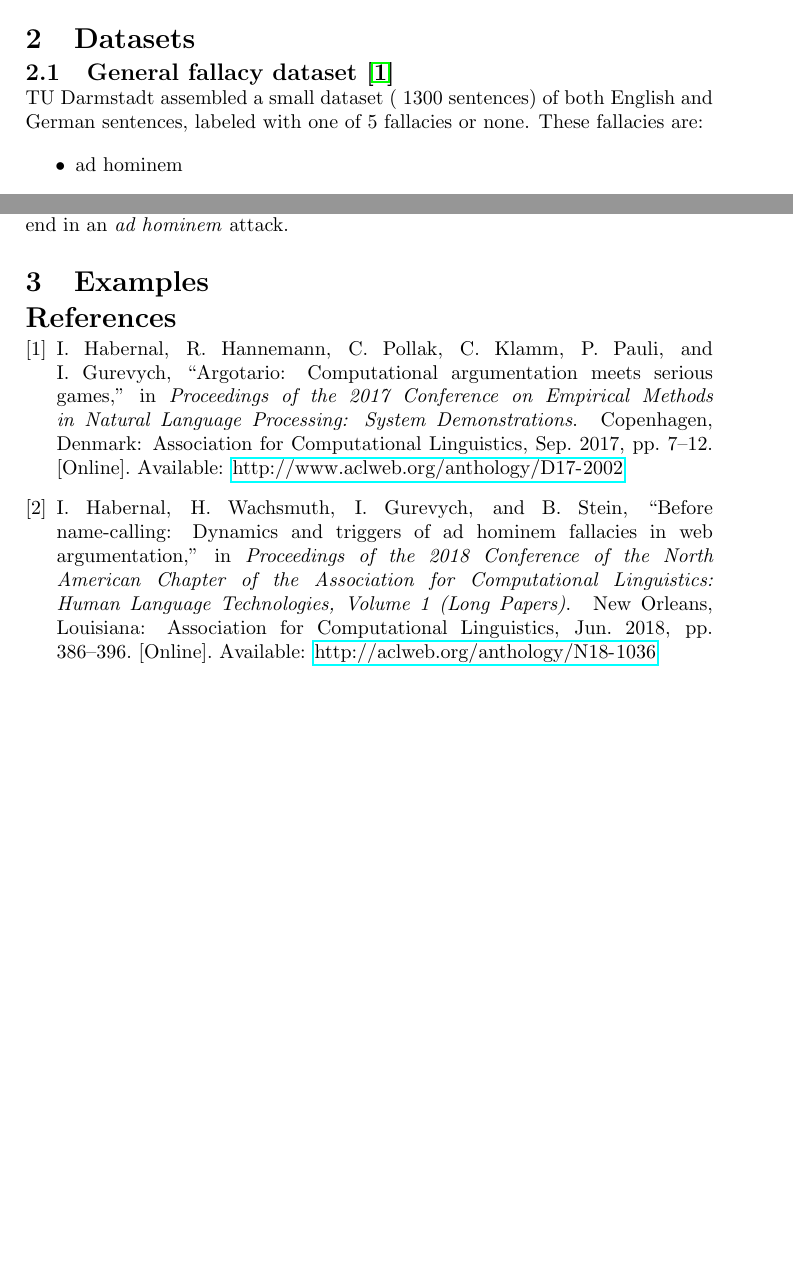
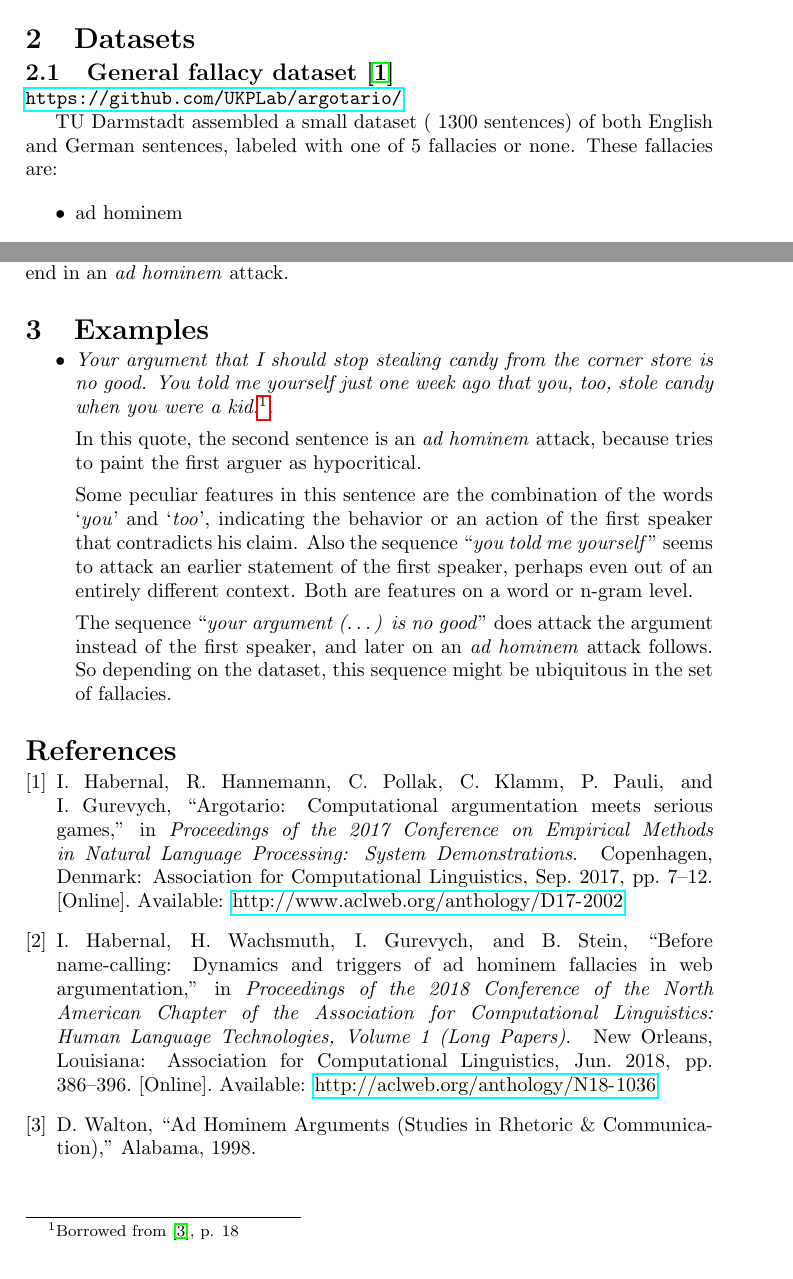
Before and after one commit to iPieter/ad-hominem-detection, a LaTeX document (reports/02_discussion_fallacies/main.tex): two parts of pages 1 and 2 of 2, joined at a grey line, cut so that both start at the same text. Compiled offline with pdfLaTeX.

Commit message:
added first example

```diff
--- a/reports/02_discussion_fallacies/main.tex
+++ b/reports/02_discussion_fallacies/main.tex
@@ -42,6 +42,8 @@ In addition to this, President Donald Trump has made the term \emph{fake news} i
 \section{Datasets}
 
 \subsection{General fallacy dataset~\cite{Habernal.et.al.2017.EMNLP}}
+\url{https://github.com/UKPLab/argotario/}
+
 TU Darmstadt assembled a small dataset (~1300 sentences) of both English and German sentences, labeled with one of 5 fallacies or none. These fallacies are:
 
 \begin{itemize}
@@ -58,8 +61,18 @@ Some of these, like \emph{irrelevant authority}, are more conceptually. Others,
 This dataset is also assembled by TU Darmstadt, focussed on the likelihood of a discussion ending in an \emph{ad hominem} attack. The data was sourced from a Reddit community focused on discussions (Change My View) and labeled by multiple people.
 
 Aside form the dataset, the related article~\cite{Habernal.et.al.2018.NAACL.adhominem} might also be an excellent starting point for the analysis of the \emph{ad hominem} fallacy, even though it is focused on how controversial statements have a higher than average change to end in an \emph{ad hominem} attack.
+\section{Examples}
 
-\section{Examples}
+\begin{itemize}
+    \item \emph{Your argument that I should stop stealing candy from the corner store is no good. You told me yourself just one week ago that you, too, stole candy when you were a kid.}\footnote{Borrowed from~\cite{Walton1998}, p. 18}.
+
+    In this quote, the second sentence is an \emph{ad hominem} attack, because tries to paint the first arguer as hypocritical.
+
+    Some peculiar features in this sentence are the combination of the words `\emph{you}' and `\emph{too}', indicating the behavior or an action of the first speaker  that contradicts his claim. Also the sequence ``\emph{you told me yourself}'' seems to attack an earlier statement of the first speaker, perhaps even out of an entirely different context. Both are features on a word or n-gram level.
+
+    The sequence ``\emph{your argument (\dots) is no good}'' does attack the argument instead of the first speaker, and later on an \emph{ad hominem} attack follows. So depending on the dataset, this sequence might be ubiquitous in the set of fallacies.
+
+\end{itemize}
 
 \bibliographystyle{IEEEtran}
 \bibliography{main}
```
Also changed, not shown: reports/02_discussion_fallacies/main.bib (+10 -0 lines), reports/02_discussion_fallacies/main.tex (1 more changed lines).
